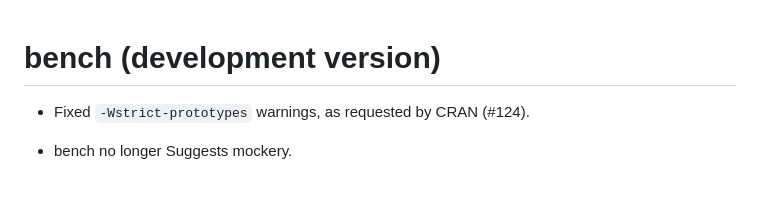
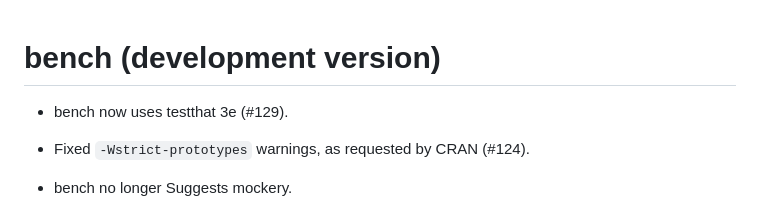
Before and after one commit to r-lib/bench, a Markdown page: NEWS.md, the part around the change. Rendered like a GitHub page; blank space fills up the shorter version.

Commit message:
NEWS bullet

```diff
--- a/NEWS.md
+++ b/NEWS.md
@@ -1,4 +1,6 @@
 # bench (development version)
+
+* bench now uses testthat 3e (#129).
 
 * Fixed `-Wstrict-prototypes` warnings, as requested by CRAN (#124).
 
```
